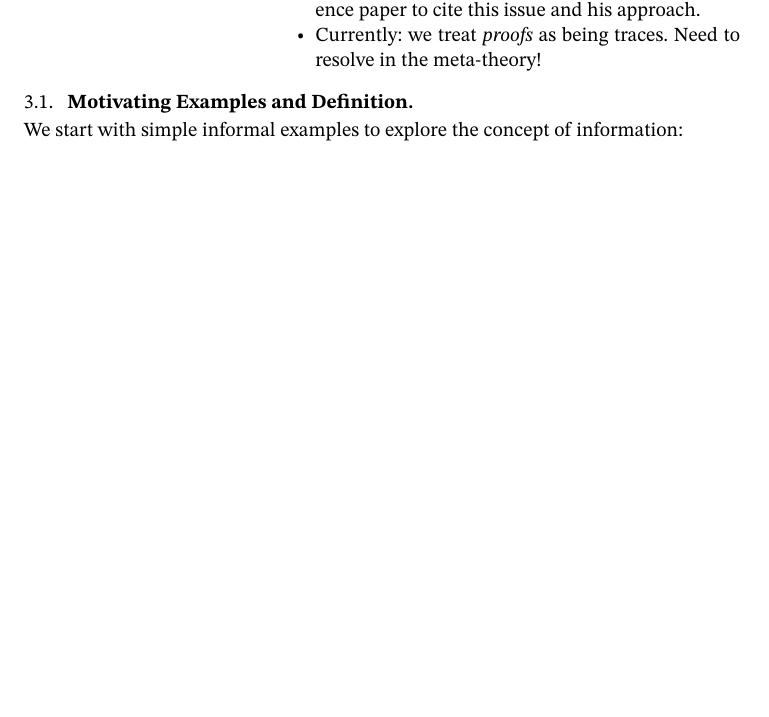
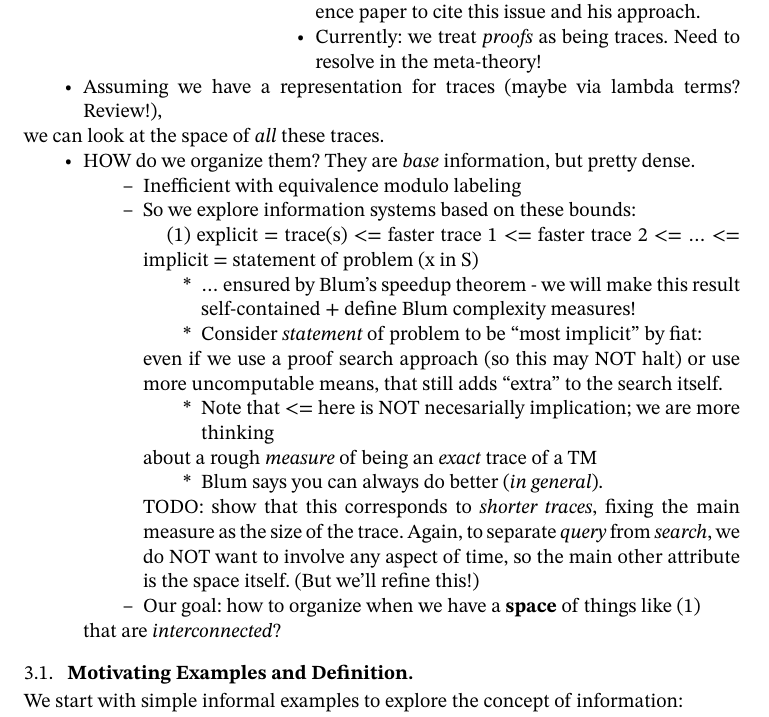
Before and after one commit to oscar-bender-stone/honors-thesis, a Typst document (source/0_index.typ, which reads source/3_information_systems.typ): part of page 6 of 7 before the commit and part of page 6 of 8 after it, cut so that both start at the same text, the shorter picture padded with empty space. Compiled offline with Typst 0.15.

Commit message:
Discovered general organization of information for instance of Halting

```diff
--- a/source/3_information_systems.typ
+++ b/source/3_information_systems.typ
@@ -55,6 +55,38 @@ systems.
 
         - Currently: we treat _proofs_ as being traces. Need to resolve in the
           meta-theory!
+
+- Assuming we have a representation for traces (maybe via lambda terms?
+  Review!),
+we can look at the space of _all_ these traces.
+
+- HOW do we organize them? They are _base_ information, but pretty dense.
+
+  - Inefficient with equivalence modulo labeling
+
+  - So we explore information systems based on these bounds:
+
+    (1) explicit = trace(s) <= faster trace 1 <= faster trace 2 <= ... <=
+    implicit = statement of problem (x in S)
+
+    - ... ensured by Blum's speedup theorem - we will make this result
+      self-contained + define Blum complexity measures!
+
+    - Consider _statement_ of problem to be "most implicit" by fiat:
+    even if we use a proof search approach (so this may NOT halt) or use more
+    uncomputable means, that still adds "extra" to the search itself.
+
+    - Note that <= here is NOT necesarially implication; we are more thinking
+    about a rough _measure_ of being an _exact_ trace of a TM
+
+    - Blum says you can always do better (_in general_).
+    TODO: show that this corresponds to _shorter traces_, fixing the main
+    measure as the size of the trace. Again, to separate _query_ from _search_,
+    we do NOT want to involve any aspect of time, so the main other attribute is
+    the space itself. (But we'll refine this!)
+
+  - Our goal: how to organize when we have a *space* of things like (1)
+  that are _interconnected_?
 
 == Motivating Examples and Definition
 
```
Also changed, not shown: document/thesis.pdf.
